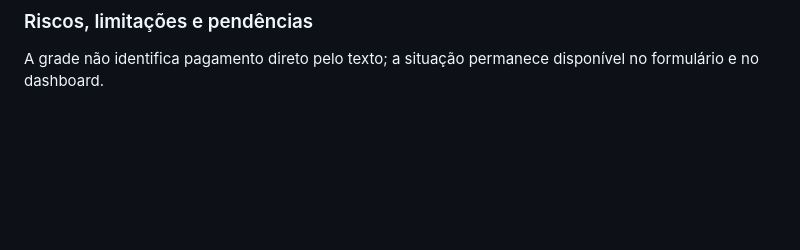
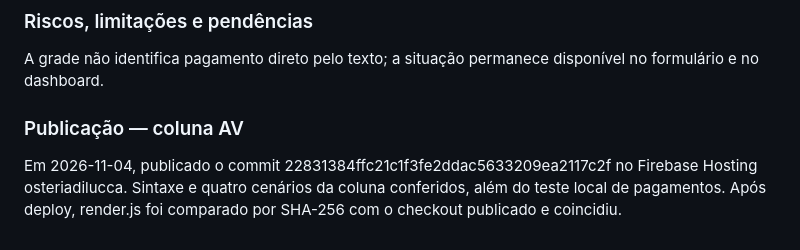
Before and after one commit to luisdienstmanntd/Gerenciador-de-Reservas, a Markdown page: productlog.md, the part around the change. Drawn GitHub-style; blank space fills up the shorter version.

Commit message:
docs: registrar deploy do ajuste na coluna AV

```diff
--- a/productlog.md
+++ b/productlog.md
@@ -508,3 +508,8 @@ A coluna apresenta uma indicação compacta.
 
 ### Riscos, limitações e pendências
 A grade não identifica pagamento direto pelo texto; a situação permanece disponível no formulário e no dashboard.
+
+
+### Publicação — coluna AV
+
+Em 2026-11-04, publicado o commit 22831384ffc21c1f3fe2ddac5633209ea2117c2f no Firebase Hosting osteriadilucca. Sintaxe e quatro cenários da coluna conferidos, além do teste local de pagamentos. Após deploy, render.js foi comparado por SHA-256 com o checkout publicado e coincidiu.
```
